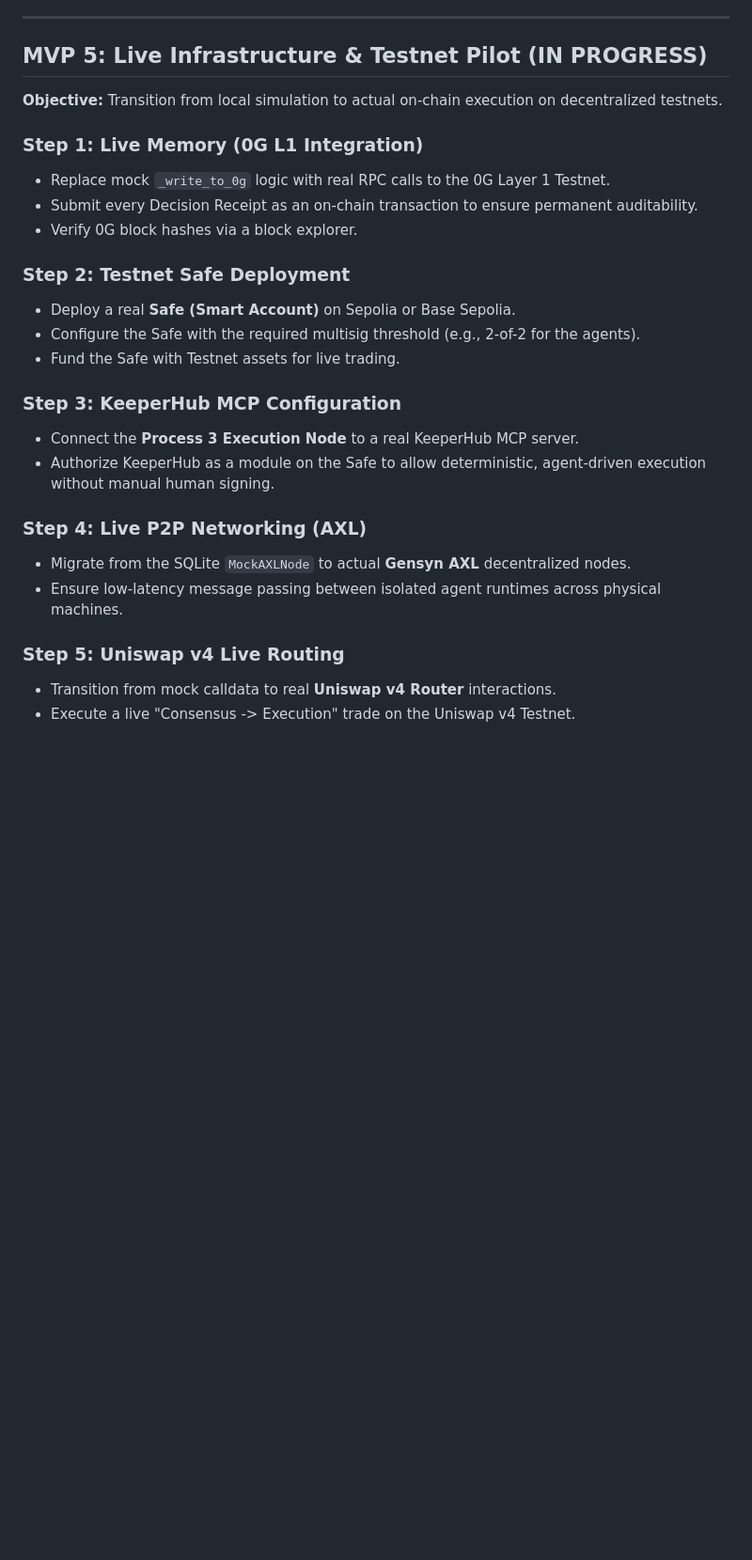
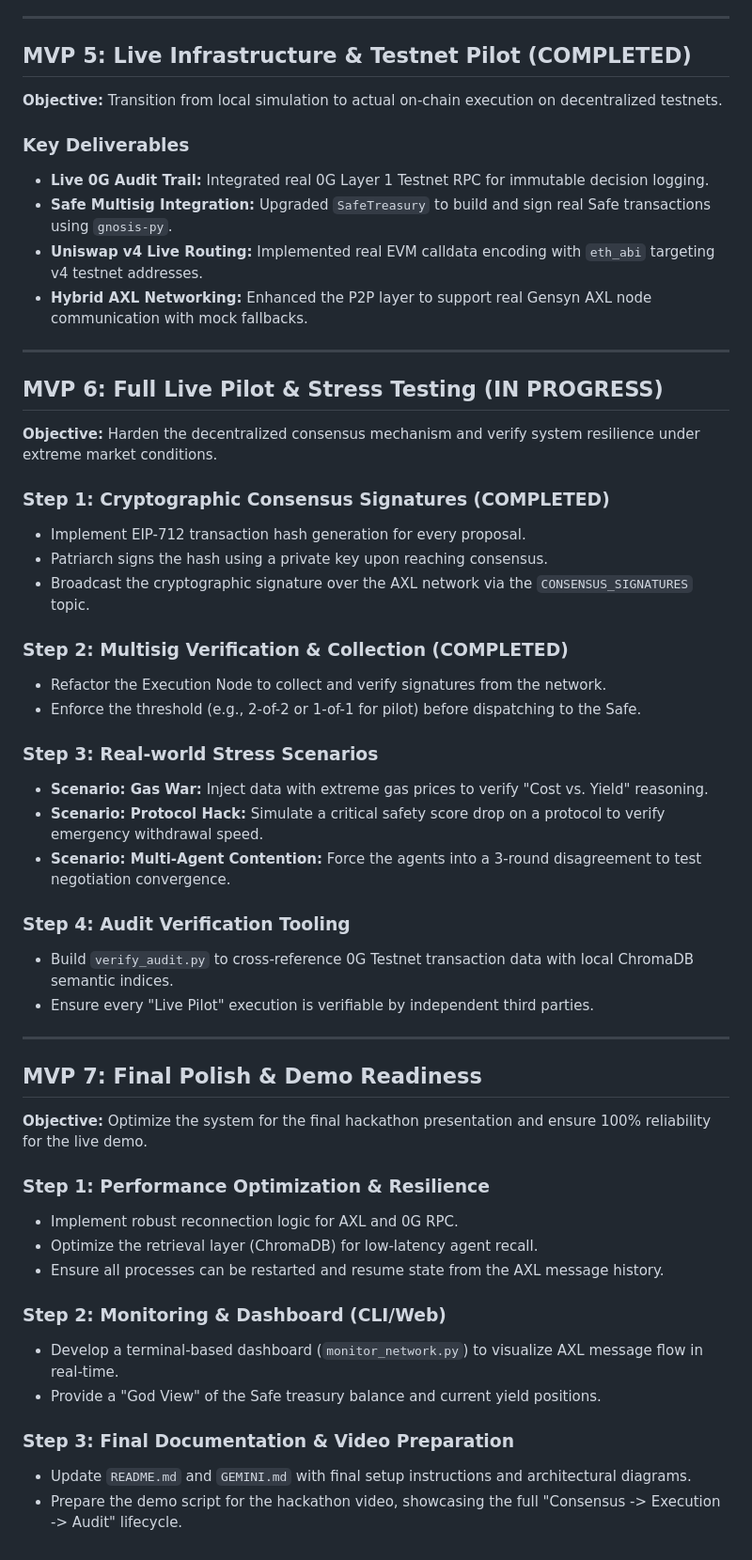
Before and after one commit to jmberean/arbiter-capital, a Markdown page: docs/TECHNICAL_ROADMAP.md, the part around the change. Shown at 94% size. Drawn GitHub-style; blank space fills up the shorter version.

Commit message:
docs: update roadmap to reflect MVP 5 completion and MVP 6 progress

```diff
--- a/docs/TECHNICAL_ROADMAP.md
+++ b/docs/TECHNICAL_ROADMAP.md
@@ -104,27 +104,52 @@ This document provides a highly technical, step-by-step roadmap for implementing
 
 ---
 
-## MVP 5: Live Infrastructure & Testnet Pilot (IN PROGRESS)
+## MVP 5: Live Infrastructure & Testnet Pilot (COMPLETED)
 **Objective:** Transition from local simulation to actual on-chain execution on decentralized testnets.
 
-### Step 1: Live Memory (0G L1 Integration)
-*   Replace mock `_write_to_0g` logic with real RPC calls to the 0G Layer 1 Testnet.
-*   Submit every Decision Receipt as an on-chain transaction to ensure permanent auditability.
-*   Verify 0G block hashes via a block explorer.
+### Key Deliverables
+*   **Live 0G Audit Trail:** Integrated real 0G Layer 1 Testnet RPC for immutable decision logging.
+*   **Safe Multisig Integration:** Upgraded `SafeTreasury` to build and sign real Safe transactions using `gnosis-py`.
+*   **Uniswap v4 Live Routing:** Implemented real EVM calldata encoding with `eth_abi` targeting v4 testnet addresses.
+*   **Hybrid AXL Networking:** Enhanced the P2P layer to support real Gensyn AXL node communication with mock fallbacks.
 
-### Step 2: Testnet Safe Deployment
-*   Deploy a real **Safe (Smart Account)** on Sepolia or Base Sepolia.
-*   Configure the Safe with the required multisig threshold (e.g., 2-of-2 for the agents).
-*   Fund the Safe with Testnet assets for live trading.
+---
 
-### Step 3: KeeperHub MCP Configuration
-*   Connect the **Process 3 Execution Node** to a real KeeperHub MCP server.
-*   Authorize KeeperHub as a module on the Safe to allow deterministic, agent-driven execution without manual human signing.
+## MVP 6: Full Live Pilot & Stress Testing (IN PROGRESS)
+**Objective:** Harden the decentralized consensus mechanism and verify system resilience under extreme market conditions.
 
-### Step 4: Live P2P Networking (AXL)
-*   Migrate from the SQLite `MockAXLNode` to actual **Gensyn AXL** decentralized nodes.
-*   Ensure low-latency message passing between isolated agent runtimes across physical machines.
+### Step 1: Cryptographic Consensus Signatures (COMPLETED)
+*   Implement EIP-712 transaction hash generation for every proposal.
+*   Patriarch signs the hash using a private key upon reaching consensus.
+*   Broadcast the cryptographic signature over the AXL network via the `CONSENSUS_SIGNATURES` topic.
 
-### Step 5: Uniswap v4 Live Routing
-*   Transition from mock calldata to real **Uniswap v4 Router** interactions.
-*   Execute a live "Consensus -> Execution" trade on the Uniswap v4 Testnet.
+### Step 2: Multisig Verification & Collection (COMPLETED)
+*   Refactor the Execution Node to collect and verify signatures from the network.
+*   Enforce the threshold (e.g., 2-of-2 or 1-of-1 for pilot) before dispatching to the Safe.
+
+### Step 3: Real-world Stress Scenarios
+*   **Scenario: Gas War:** Inject data with extreme gas prices to verify "Cost vs. Yield" reasoning.
+*   **Scenario: Protocol Hack:** Simulate a critical safety score drop on a protocol to verify emergency withdrawal speed.
+*   **Scenario: Multi-Agent Contention:** Force the agents into a 3-round disagreement to test negotiation convergence.
+
+### Step 4: Audit Verification Tooling
+*   Build `verify_audit.py` to cross-reference 0G Testnet transaction data with local ChromaDB semantic indices.
+*   Ensure every "Live Pilot" execution is verifiable by independent third parties.
+
+---
+
+## MVP 7: Final Polish & Demo Readiness
+**Objective:** Optimize the system for the final hackathon presentation and ensure 100% reliability for the live demo.
+
+### Step 1: Performance Optimization & Resilience
+*   Implement robust reconnection logic for AXL and 0G RPC.
+*   Optimize the retrieval layer (ChromaDB) for low-latency agent recall.
+*   Ensure all processes can be restarted and resume state from the AXL message history.
+
+### Step 2: Monitoring & Dashboard (CLI/Web)
+*   Develop a terminal-based dashboard (`monitor_network.py`) to visualize AXL message flow in real-time.
+*   Provide a "God View" of the Safe treasury balance and current yield positions.
+
+### Step 3: Final Documentation & Video Preparation
+*   Update `README.md` and `GEMINI.md` with final setup instructions and architectural diagrams.
+*   Prepare the demo script for the hackathon video, showcasing the full "Consensus -> Execution -> Audit" lifecycle.
```
